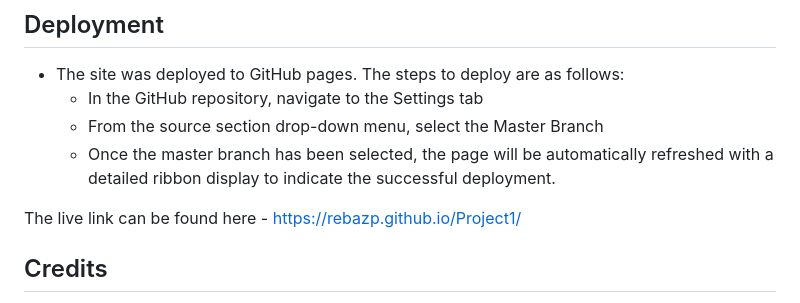
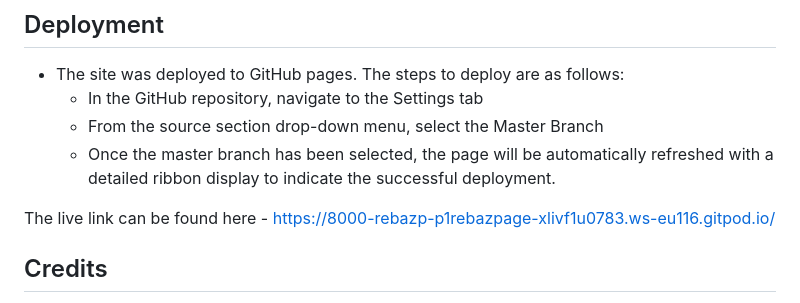
Before and after one commit to rebazp/P1RebazPage, a Markdown page: README.md, the part around the change. Rendered like a GitHub page.

Commit message:
update readme live link

```diff
--- a/README.md
+++ b/README.md
@@ -95,7 +95,7 @@ I have noticed that Codeanywhere can be slow sometimes.
   - From the source section drop-down menu, select the Master Branch
   - Once the master branch has been selected, the page will be automatically refreshed with a detailed ribbon display to indicate the successful deployment.
 
-The live link can be found here - https://rebazp.github.io/Project1/
+The live link can be found here - https://8000-rebazp-p1rebazpage-xlivf1u0783.ws-eu116.gitpod.io/
 
 ## Credits
 
```
